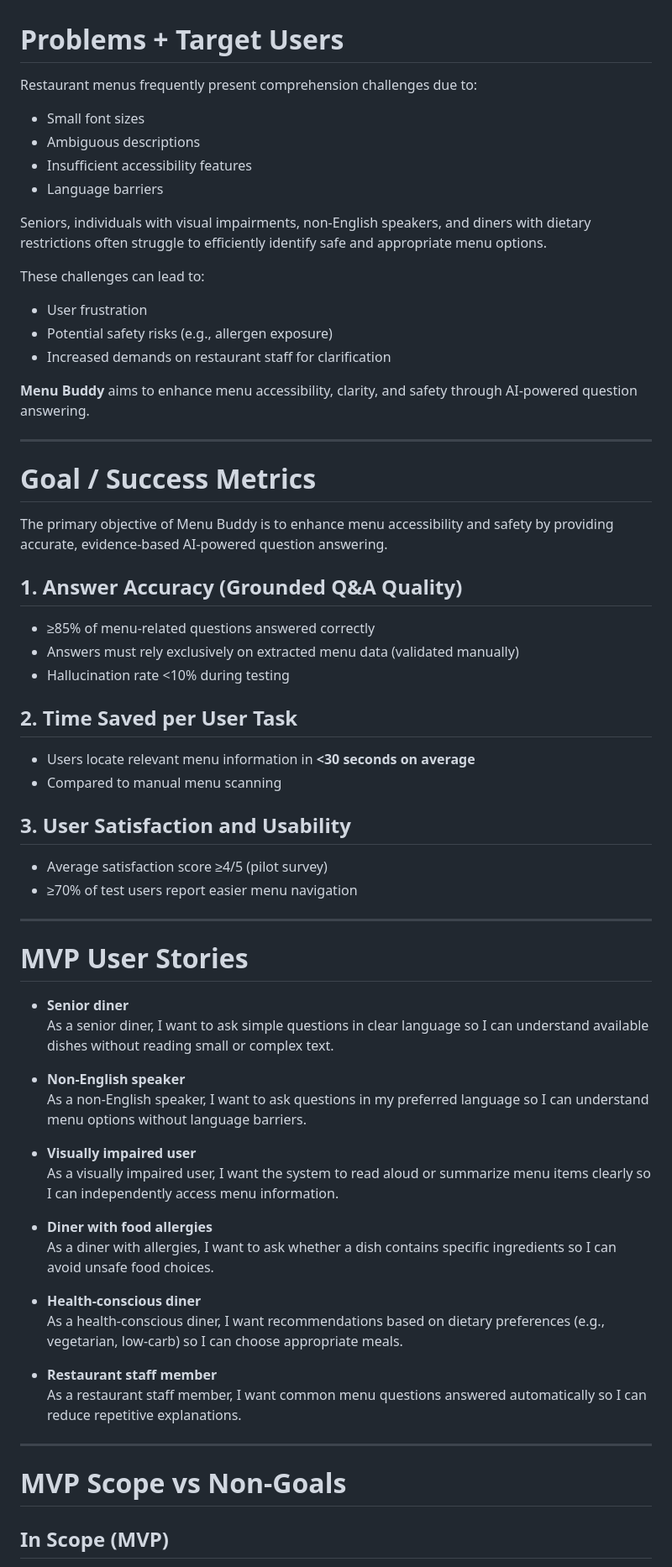
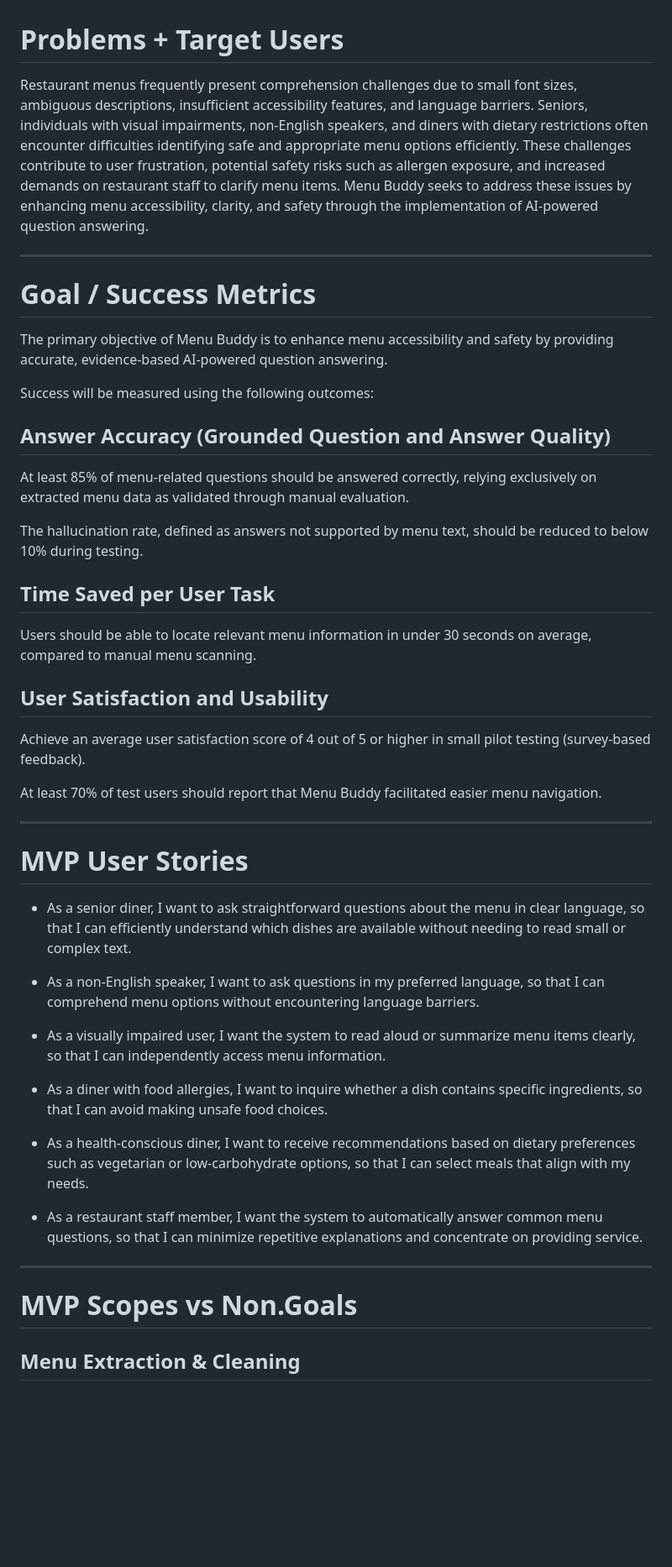
Before and after one commit to Jseo09/menubuddy, a Markdown page: PRD.md, the part around one of its changes. Shown at 84% size. GitHub-like rendering; blank space fills up the shorter version.

```diff
--- a/PRD.md
+++ b/PRD.md
@@ -1,21 +1,6 @@
 # Problems + Target Users
 
-Restaurant menus frequently present comprehension challenges due to:
-
-- Small font sizes
-- Ambiguous descriptions
-- Insufficient accessibility features
-- Language barriers
-
-Seniors, individuals with visual impairments, non-English speakers, and diners with dietary restrictions often struggle to efficiently identify safe and appropriate menu options.
-
-These challenges can lead to:
-
-- User frustration
-- Potential safety risks (e.g., allergen exposure)
-- Increased demands on restaurant staff for clarification
-
-**Menu Buddy** aims to enhance menu accessibility, clarity, and safety through AI-powered question answering.
+Restaurant menus frequently present comprehension challenges due to small font sizes, ambiguous descriptions, insufficient accessibility features, and language barriers. Seniors, individuals with visual impairments, non-English speakers, and diners with dietary restrictions often encounter difficulties identifying safe and appropriate menu options efficiently. These challenges contribute to user frustration, potential safety risks such as allergen exposure, and increased demands on restaurant staff to clarify menu items. Menu Buddy seeks to address these issues by enhancing menu accessibility, clarity, and safety through the implementation of AI-powered question answering.
 
 ---
 
@@ -23,47 +8,43 @@ These challenges can lead to:
 
 The primary objective of Menu Buddy is to enhance menu accessibility and safety by providing accurate, evidence-based AI-powered question answering.
 
-## 1. Answer Accuracy (Grounded Q&A Quality)
+Success will be measured using the following outcomes:
 
-- ≥85% of menu-related questions answered correctly
-- Answers must rely exclusively on extracted menu data (validated manually)
-- Hallucination rate <10% during testing
+## Answer Accuracy (Grounded Question and Answer Quality)
 
-## 2. Time Saved per User Task
+At least 85% of menu-related questions should be answered correctly, relying exclusively on extracted menu data as validated through manual evaluation.
 
-- Users locate relevant menu information in **<30 seconds on average**
-- Compared to manual menu scanning
+The hallucination rate, defined as answers not supported by menu text, should be reduced to below 10% during testing.
 
-## 3. User Satisfaction and Usability
+## Time Saved per User Task
 
-- Average satisfaction score ≥4/5 (pilot survey)
-- ≥70% of test users report easier menu navigation
+Users should be able to locate relevant menu information in under 30 seconds on average, compared to manual menu scanning.
+
+## User Satisfaction and Usability
+
+Achieve an average user satisfaction score of 4 out of 5 or higher in small pilot testing (survey-based feedback).
+
+At least 70% of test users should report that Menu Buddy facilitated easier menu navigation.
 
 ---
 
 # MVP User Stories
 
-- **Senior diner**
-  As a senior diner, I want to ask simple questions in clear language so I can understand available dishes without reading small or complex text.
+- As a senior diner, I want to ask straightforward questions about the menu in clear language, so that I can efficiently understand which dishes are available without needing to read small or complex text.
 
-- **Non-English speaker**
-  As a non-English speaker, I want to ask questions in my preferred language so I can understand menu options without language barriers.
+- As a non-English speaker, I want to ask questions in my preferred language, so that I can comprehend menu options without encountering language barriers.
 
-- **Visually impaired user**
-  As a visually impaired user, I want the system to read aloud or summarize menu items clearly so I can independently access menu information.
+- As a visually impaired user, I want the system to read aloud or summarize menu items clearly, so that I can independently access menu information.
 
-- **Diner with food allergies**
-  As a diner with allergies, I want to ask whether a dish contains specific ingredients so I can avoid unsafe food choices.
+- As a diner with food allergies, I want to inquire whether a dish contains specific ingredients, so that I can avoid making unsafe food choices.
 
-- **Health-conscious diner**
-  As a health-conscious diner, I want recommendations based on dietary preferences (e.g., vegetarian, low-carb) so I can choose appropriate meals.
+- As a health-conscious diner, I want to receive recommendations based on dietary preferences such as vegetarian or low-carbohydrate options, so that I can select meals that align with my needs.
 
-- **Restaurant staff member**
-  As a restaurant staff member, I want common menu questions answered automatically so I can reduce repetitive explanations.
+- As a restaurant staff member, I want the system to automatically answer common menu questions, so that I can minimize repetitive explanations and concentrate on providing service.
 
 ---
 
-# MVP Scope vs Non-Goals
+# MVP Scopes vs Non.Goals
 
-## In Scope (MVP)
+## Menu Extraction & Cleaning
 
```
Also changed, not shown: other parts of PRD.md (+112 -92 lines).
